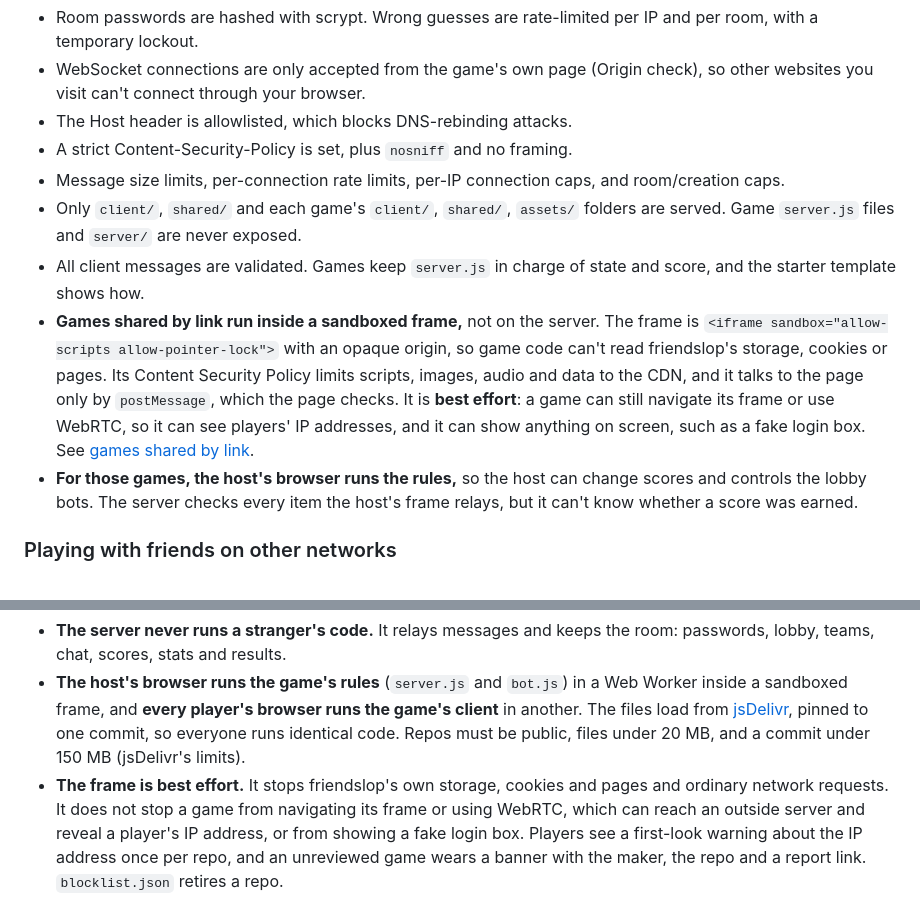
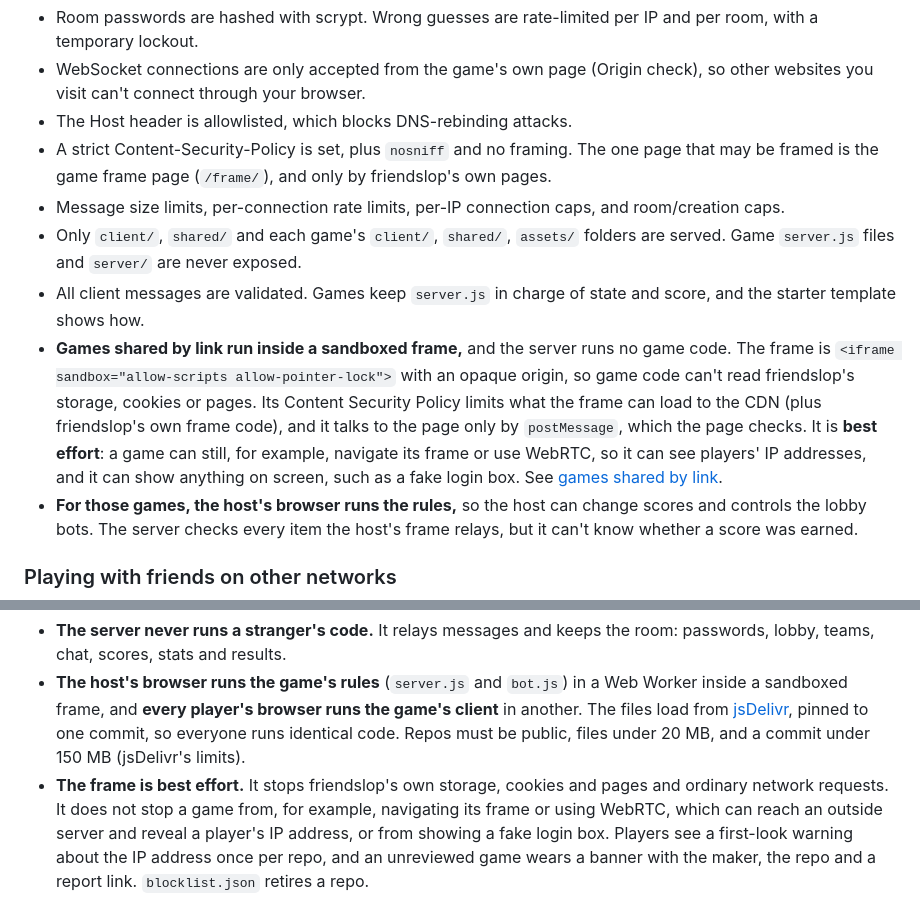
Before and after one commit to joshhickson/friendslop, a Markdown page: README.md, 2 parts joined by grey strips. GitHub-like rendering.

Commit message:
Docs fix round 1: wording, CSP and framing notes
Co-Authored-By: Claude Opus 5.5 <noreply@anthropic.com>

```diff
--- a/README.md
+++ b/README.md
@@ -70,15 +70,15 @@ Other protections in place:
 - Room passwords are hashed with scrypt. Wrong guesses are rate-limited per IP and per room, with a temporary lockout.
 - WebSocket connections are only accepted from the game's own page (Origin check), so other websites you visit can't connect through your browser.
 - The Host header is allowlisted, which blocks DNS-rebinding attacks.
-- A strict Content-Security-Policy is set, plus `nosniff` and no framing.
+- A strict Content-Security-Policy is set, plus `nosniff` and no framing. The one page that may be framed is the game frame page (`/frame/`), and only by friendslop's own pages.
 - Message size limits, per-connection rate limits, per-IP connection caps, and room/creation caps.
 - Only `client/`, `shared/` and each game's `client/`, `shared/`, `assets/` folders are served. Game `server.js` files and `server/` are never exposed.
 - All client messages are validated. Games keep `server.js` in charge of state and score, and the starter template shows how.
-- **Games shared by link run inside a sandboxed frame,** not on the server. The frame is
+- **Games shared by link run inside a sandboxed frame,** and the server runs no game code. The frame is
   `<iframe sandbox="allow-scripts allow-pointer-lock">` with an opaque origin, so game code can't
-  read friendslop's storage, cookies or pages. Its Content Security Policy limits scripts, images, audio and
-  data to the CDN, and it talks to the page only by `postMessage`, which the page checks. It is **best
-  effort**: a game can still navigate its frame or use WebRTC, so it can see players' IP addresses, and it can
+  read friendslop's storage, cookies or pages. Its Content Security Policy limits what the frame can load to the CDN (plus
+  friendslop's own frame code), and it talks to the page only by `postMessage`, which the page checks. It is **best
+  effort**: a game can still, for example, navigate its frame or use WebRTC, so it can see players' IP addresses, and it can
   show anything on screen, such as a fake login box. See [games shared by link](#games-shared-by-link).
 - **For those games, the host's browser runs the rules,** so the host can change scores and controls the
   lobby bots. The server checks every item the host's frame relays, but it can't know whether a score was earned.
@@ -118,7 +118,7 @@ home screen and gets a room link to send to friends. Nobody downloads or hosts a
   from [jsDelivr](https://www.jsdelivr.com), pinned to one commit, so everyone runs identical code.
   Repos must be public, files under 20 MB, and a commit under 150 MB (jsDelivr's limits).
 - **The frame is best effort.** It stops friendslop's own storage, cookies and pages and ordinary
-  network requests. It does not stop a game from navigating its frame or using WebRTC, which can reach
+  network requests. It does not stop a game from, for example, navigating its frame or using WebRTC, which can reach
   an outside server and reveal a player's IP address, or from showing a fake login box.
   Players see a first-look warning about the IP address once per repo, and an unreviewed game wears a
   banner with the maker, the repo and a report link. `blocklist.json` retires a repo.
```
Also changed, not shown: docs/making-a-game.md (+6 -6 lines).
